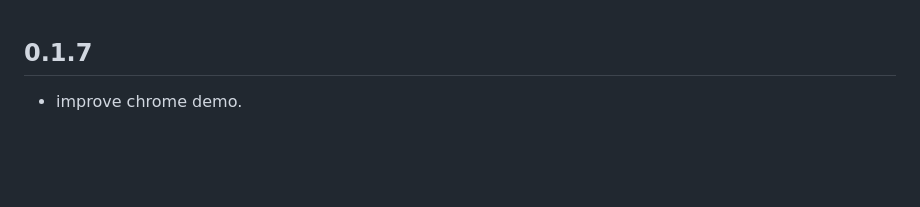
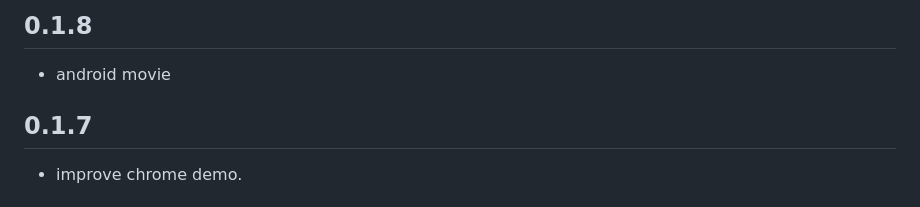
Before and after one commit to monopole/gol_grid, a Markdown page: CHANGELOG.md, the part around the change. GitHub-like rendering; blank space fills up the shorter version.

```diff
--- a/CHANGELOG.md
+++ b/CHANGELOG.md
@@ -1,3 +1,6 @@
+## 0.1.8
+ - android movie
+
 ## 0.1.7
  - improve chrome demo.
 
```
Also changed, not shown: README.md (+0 -2 lines), images/android.png, images/orgAndroid.png (added), 1 other file.
